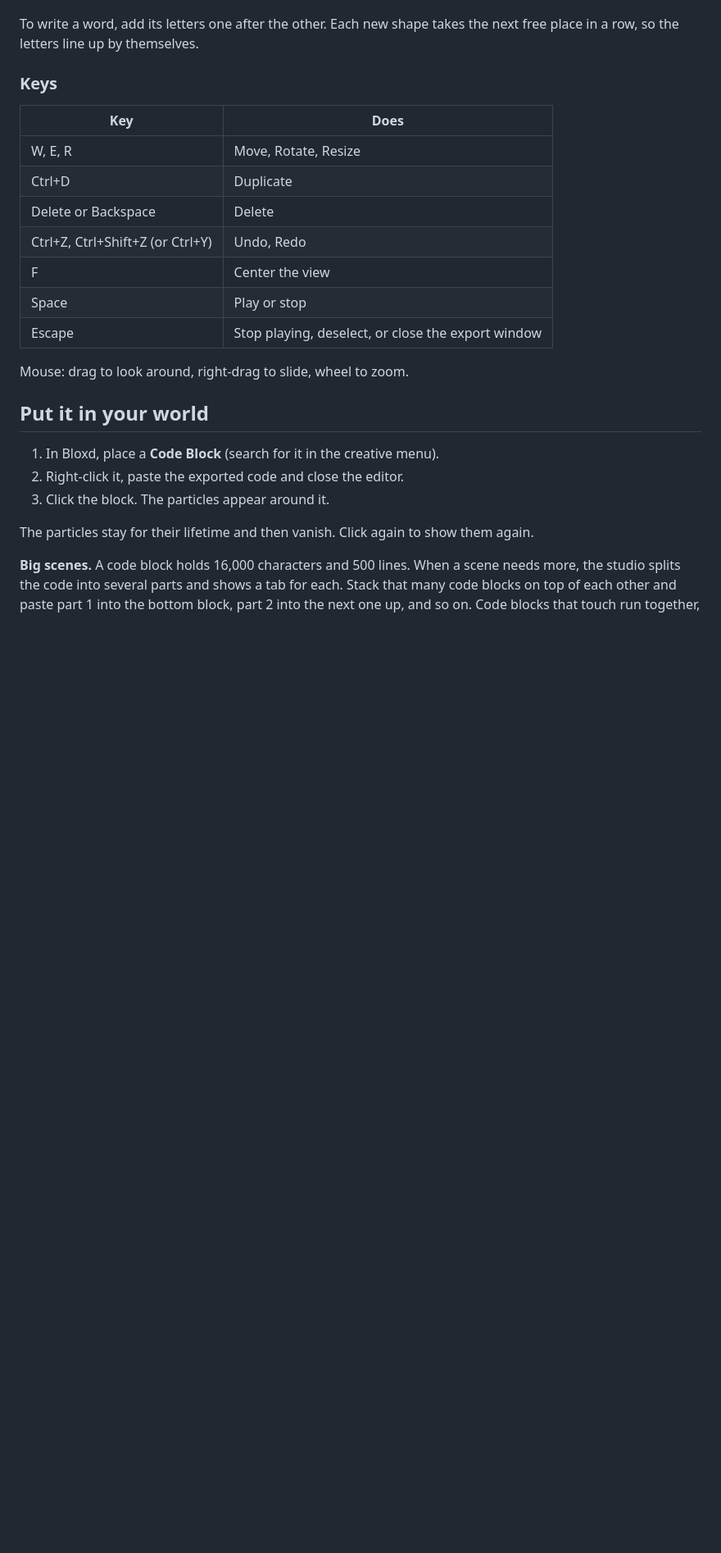
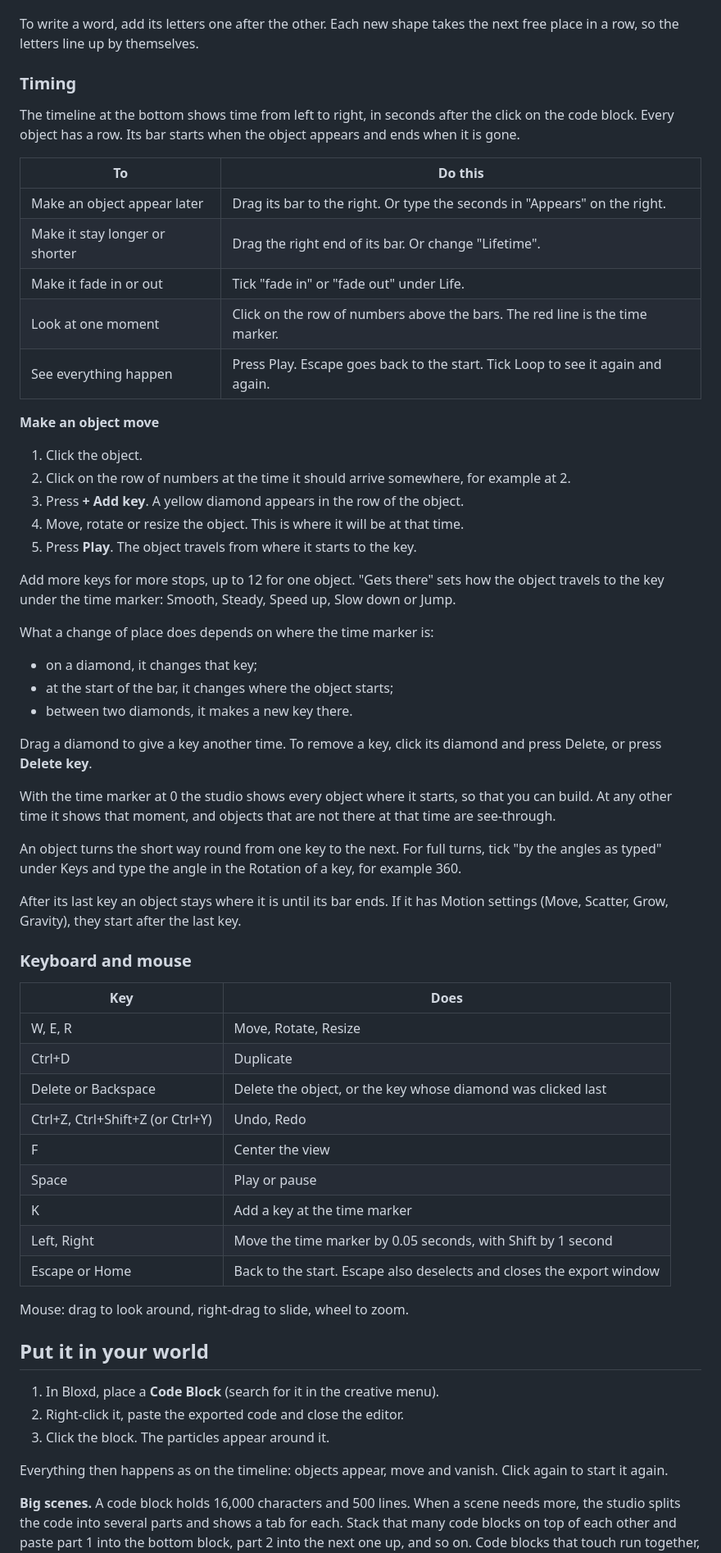
Before and after one commit to EPICOO00000/Bloxd-Particle-studio, a Markdown page: README.md, the part around one of its changes. Shown at 82% size. Drawn GitHub-style; blank space fills up the shorter version.

```diff
--- a/README.md
+++ b/README.md
@@ -66,17 +69,66 @@ flower or the turns of a helix.
 To write a word, add its letters one after the other. Each new shape takes the
 next free place in a row, so the letters line up by themselves.
 
-### Keys
+### Timing
+
+The timeline at the bottom shows time from left to right, in seconds after the
+click on the code block. Every object has a row. Its bar starts when the object
+appears and ends when it is gone.
+
+| To | Do this |
+|---|---|
+| Make an object appear later | Drag its bar to the right. Or type the seconds in "Appears" on the right. |
+| Make it stay longer or shorter | Drag the right end of its bar. Or change "Lifetime". |
+| Make it fade in or out | Tick "fade in" or "fade out" under Life. |
+| Look at one moment | Click on the row of numbers above the bars. The red line is the time marker. |
+| See everything happen | Press Play. Escape goes back to the start. Tick Loop to see it again and again. |
+
+**Make an object move**
+
+1. Click the object.
+2. Click on the row of numbers at the time it should arrive somewhere, for
+   example at 2.
+3. Press **+ Add key**. A yellow diamond appears in the row of the object.
+4. Move, rotate or resize the object. This is where it will be at that time.
+5. Press **Play**. The object travels from where it starts to the key.
+
+Add more keys for more stops, up to 12 for one object. "Gets there" sets how
+the object travels to the key under the time marker: Smooth, Steady, Speed up,
+Slow down or Jump.
+
+What a change of place does depends on where the time marker is:
+
+- on a diamond, it changes that key;
+- at the start of the bar, it changes where the object starts;
+- between two diamonds, it makes a new key there.
+
+Drag a diamond to give a key another time. To remove a key, click its diamond
+and press Delete, or press **Delete key**.
+
+With the time marker at 0 the studio shows every object where it starts, so
+that you can build. At any other time it shows that moment, and objects that
+are not there at that time are see-through.
+
+An object turns the short way round from one key to the next. For full turns,
+tick "by the angles as typed" under Keys and type the angle in the Rotation of
+a key, for example 360.
+
+After its last key an object stays where it is until its bar ends. If it has
+Motion settings (Move, Scatter, Grow, Gravity), they start after the last key.
+
+### Keyboard and mouse
 
 | Key | Does |
 |---|---|
 | W, E, R | Move, Rotate, Resize |
 | Ctrl+D | Duplicate |
-| Delete or Backspace | Delete |
+| Delete or Backspace | Delete the object, or the key whose diamond was clicked last |
 | Ctrl+Z, Ctrl+Shift+Z (or Ctrl+Y) | Undo, Redo |
 | F | Center the view |
-| Space | Play or stop |
-| Escape | Stop playing, deselect, or close the export window |
+| Space | Play or pause |
+| K | Add a key at the time marker |
+| Left, Right | Move the time marker by 0.05 seconds, with Shift by 1 second |
+| Escape or Home | Back to the start. Escape also deselects and closes the export window |
 
 Mouse: drag to look around, right-drag to slide, wheel to zoom.
 
@@ -86,8 +138,8 @@ Mouse: drag to look around, right-drag to slide, wheel to zoom.
 2. Right-click it, paste the exported code and close the editor.
 3. Click the block. The particles appear around it.
 
-The particles stay for their lifetime and then vanish. Click again to show them
-again.
+Everything then happens as on the timeline: objects appear, move and vanish.
+Click again to start it again.
 
 **Big scenes.** A code block holds 16,000 characters and 500 lines. When a
 scene needs more, the studio splits the code into several parts and shows a tab
```
Also changed, not shown: other parts of README.md (+35 -6 lines), docs/screenshot.png, 11 other files.
